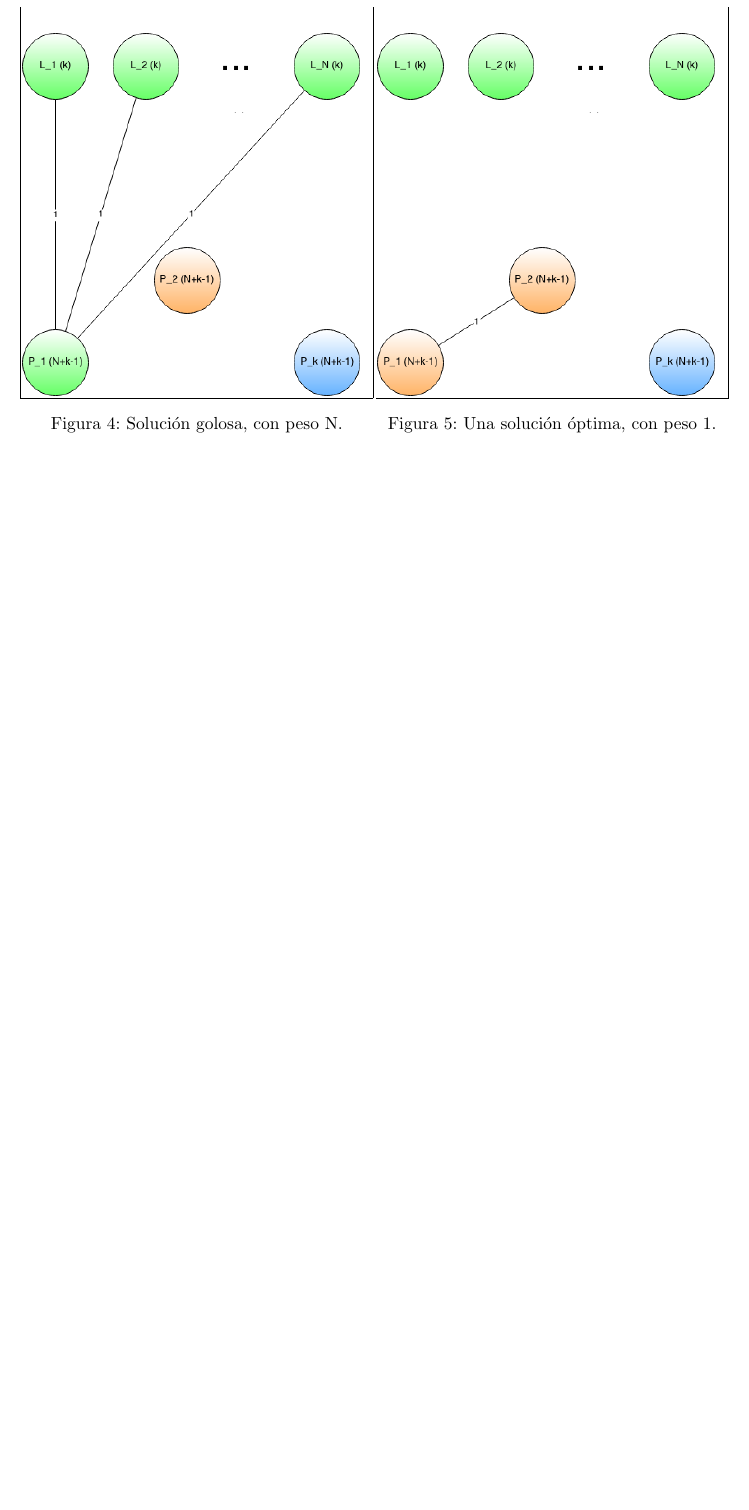
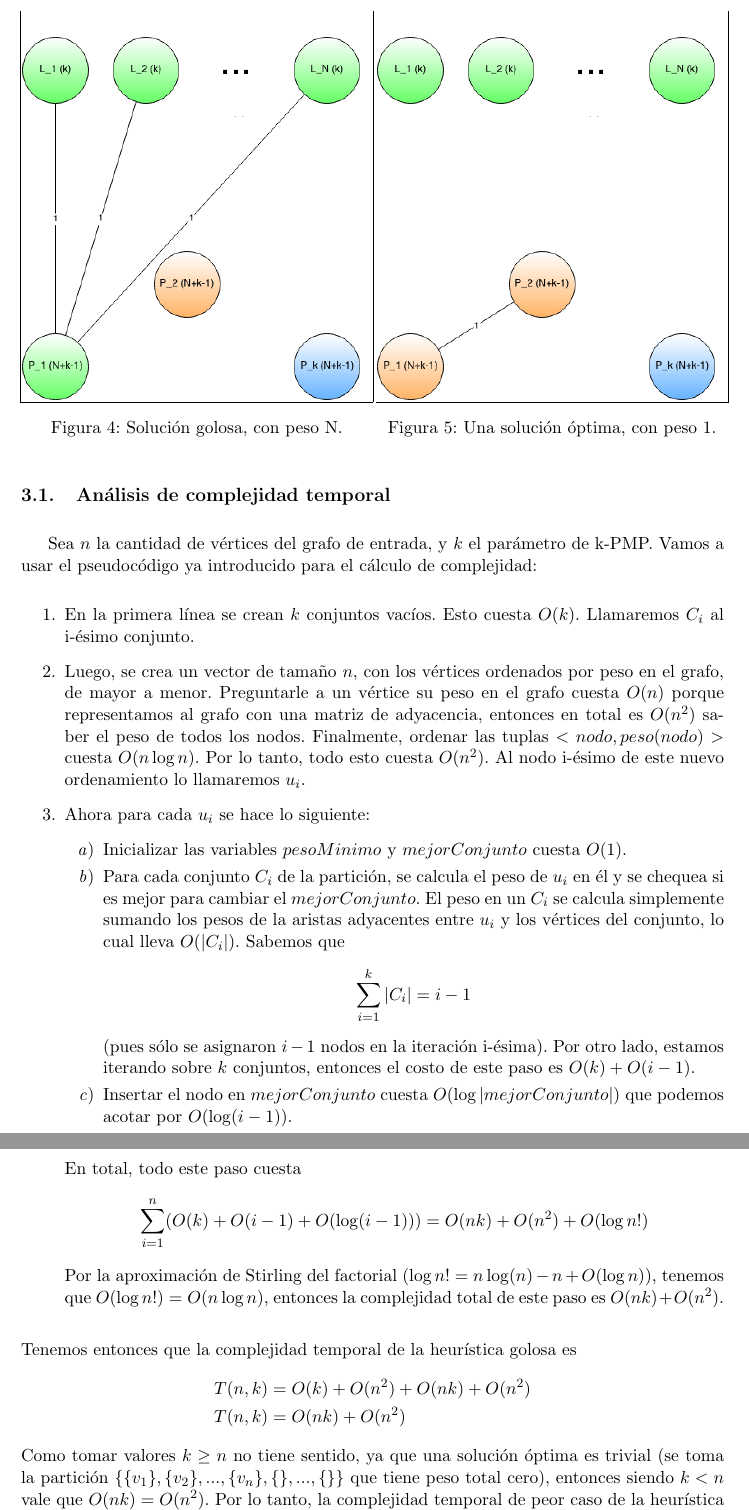
Before and after one commit to fgasperij/algo3-tp3, a LaTeX document (informe/main.tex, which reads informe/ejercicio_3.tex): part of page 10 of 11 before the commit and two parts of pages 10 and 11 of 12 after it, the two joined at a grey line, cut so that both start at the same text, the shorter picture padded with empty space. Compiled offline with pdfLaTeX.

Commit message:
3.b (analisis de complejidad de la heuristica)

```diff
--- a/informe/ejercicio_3.tex
+++ b/informe/ejercicio_3.tex
@@ -93,3 +93,35 @@ el peso total sería 1. Es decir, la solución dada por la heurística golosa pu
 		\label{fig:ej3_rotura_optima}
 	\end{minipage}
 \end{figure}
+
+\subsection{Análisis de complejidad temporal}
+
+Sea $n$ la cantidad de vértices del grafo de entrada, y $k$ el parámetro de k-PMP. Vamos a usar el pseudocódigo ya introducido para el cálculo de complejidad:
+\begin{enumerate}
+    \item En la primera línea se crean $k$ conjuntos vacíos. Esto cuesta $O(k)$. Llamaremos $C_i$ al i-ésimo conjunto.
+    \item Luego, se crea un vector de tamaño $n$, con los vértices ordenados por peso en el grafo, de mayor a menor. Preguntarle a un vértice su peso en el grafo cuesta $O(n)$ porque representamos al grafo con una matriz de adyacencia, entonces en total es $O(n^2)$ saber el peso de todos los nodos. Finalmente, ordenar las tuplas $<nodo,peso(nodo)>$ cuesta $O(n \log n)$. Por lo tanto, todo esto cuesta $O(n^2)$. Al nodo i-ésimo de este nuevo ordenamiento lo llamaremos $u_i$.
+    \item Ahora para cada $u_i$ se hace lo siguiente:
+        \begin{enumerate}
+            \item Inicializar las variables $pesoMinimo$ y $mejorConjunto$ cuesta $O(1)$.
+            \item Para cada conjunto $C_i$ de la partición, se calcula el peso de $u_i$ en él y se chequea si es mejor para cambiar el $mejorConjunto$. El peso en un $C_i$ se calcula simplemente sumando los pesos de la aristas adyacentes entre $u_i$ y los vértices del conjunto, lo cual lleva $O(|C_i|)$. Sabemos que
+            \begin{align*}
+                \sum\limits_{\substack{i = 1}}^k |C_i| &= i - 1
+            \end{align*}
+            (pues sólo se asignaron $i - 1$ nodos en la iteración i-ésima). Por otro lado, estamos iterando sobre $k$ conjuntos, entonces el costo de este paso es $O(k) + O(i - 1)$.
+            \item Insertar el nodo en $mejorConjunto$ cuesta $O(\log |mejorConjunto|)$ que podemos acotar por $O(\log (i - 1))$.
+        \end{enumerate}
+        En total, todo este paso cuesta
+        \begin{align*}
+                \sum\limits_{\substack{i = 1}}^n (O(k) + O(i-1) + O(\log (i - 1))) &= O(nk) + O(n^2) + O(\log n!)
+        \end{align*}
+        Por la aproximación de Stirling del factorial ($\log n! = n \log(n) - n + O(\log n)$), tenemos que $O(\log n!) = O(n \log n)$, entonces la complejidad total de este paso es $O(nk) + O(n^2)$.
+\end{enumerate}
+Tenemos entonces que la complejidad temporal de la heurística golosa es
+\begin{align*}
+    T(n,k) &= O(k) + O(n^2) + O(nk) + O(n^2) \\
+    T(n,k) &= O(nk) + O(n^2)
+\end{align*}
+Como tomar valores $k \geq n$ no tiene sentido, ya que una solución óptima es trivial (se toma la partición $\{\{v_1\}, \{v_2\}, ..., \{v_n\}, \{\}, ..., \{\}\}$ que tiene peso total cero), entonces siendo $k < n$ vale que $O(nk) = O(n^2)$. Por lo tanto, la complejidad temporal de peor caso de la heurística para un tamaño de entrada de $n$ vértices es
+\begin{align*}
+    T(n) &= O(n^2)
+\end{align*}
```
Also changed, not shown: informe/ejercicio_3.tex (2 more changed lines).
